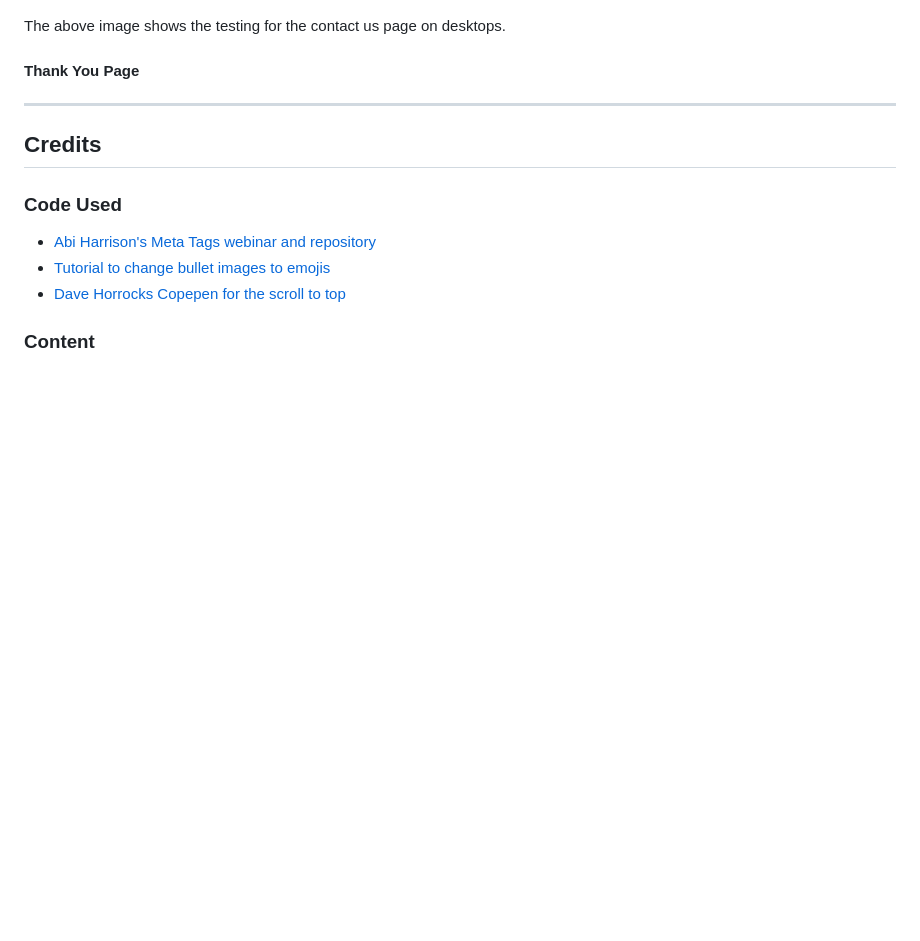
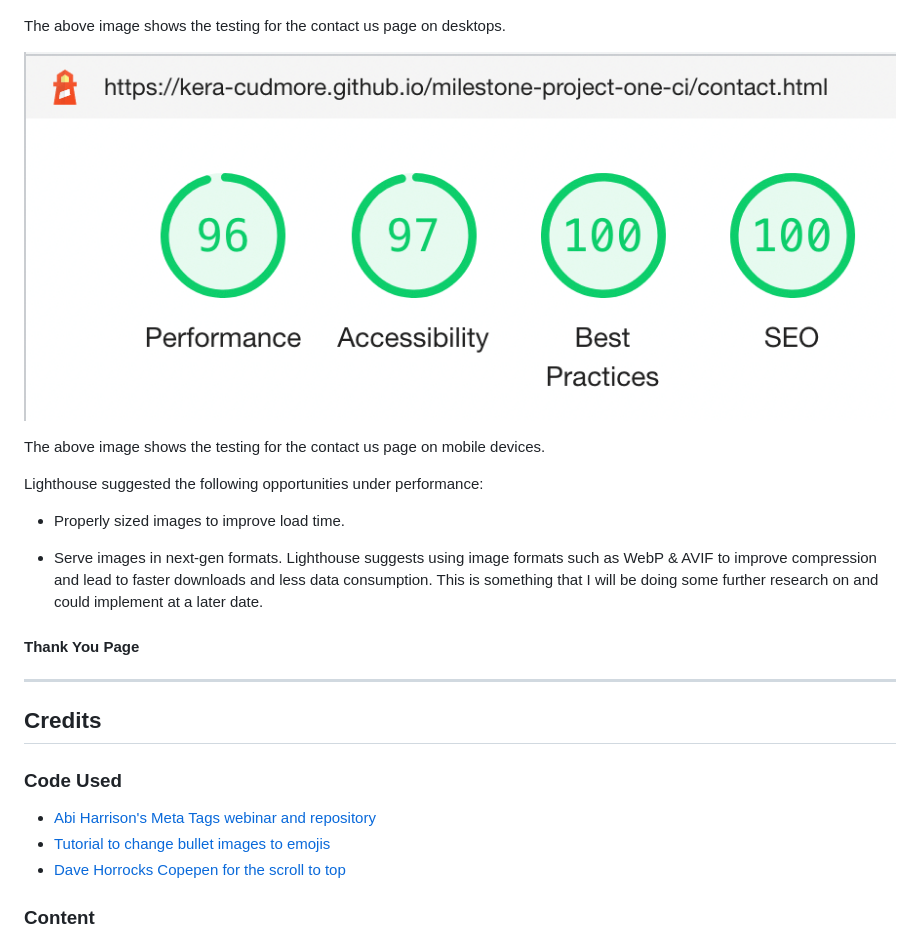
Before and after one commit to kera-cudmore/Bully-Book-Club, a Markdown page: README.md, the part around the change. Rendered like a GitHub page; pictures changed too: assets/docs/testing/contact-mobile-lighthouse.png (added); blank space fills up the shorter version.

Commit message:
added mobile lighthouse testing image for contact page to testing folder. Added image to contact us section of lighthouse testing on readme. added opportunities to improve performance

```diff
--- a/README.md
+++ b/README.md
@@ -315,6 +315,16 @@ The above image shows the testing for the books page on desktops.
 
 The above image shows the testing for the contact us page on desktops.
 
+![Lighthouse Testing for Mobile Contact Us Page](assets/docs/testing/contact-mobile-lighthouse.png)
+
+The above image shows the testing for the contact us page on mobile devices.
+
+Lighthouse suggested the following opportunities under performance:
+
+* Properly sized images to improve load time.
+
+* Serve images in next-gen formats. Lighthouse suggests using image formats such as WebP & AVIF to improve compression and lead to faster downloads and less data consumption. This is something that I will be doing some further research on and could implement at a later date.
+
 #### Thank You Page
 
 - - -
```
